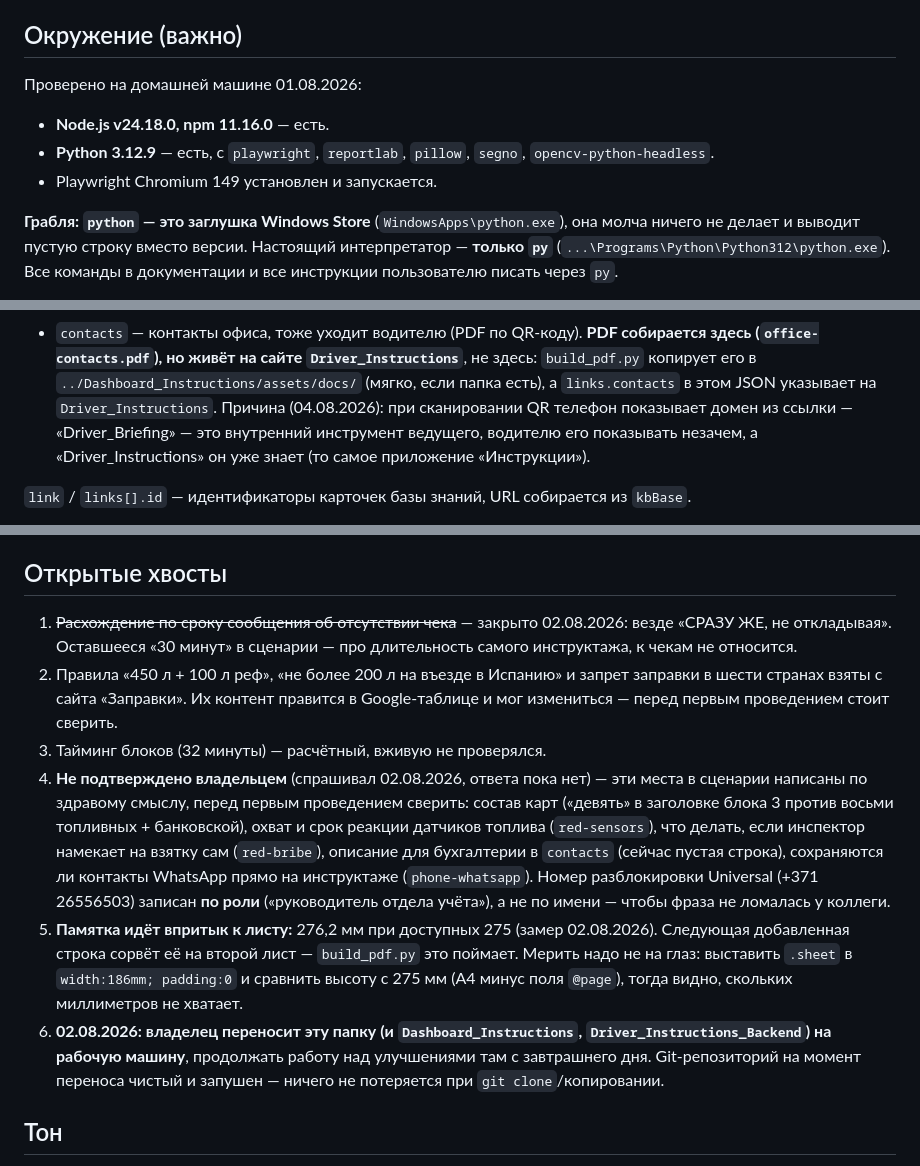
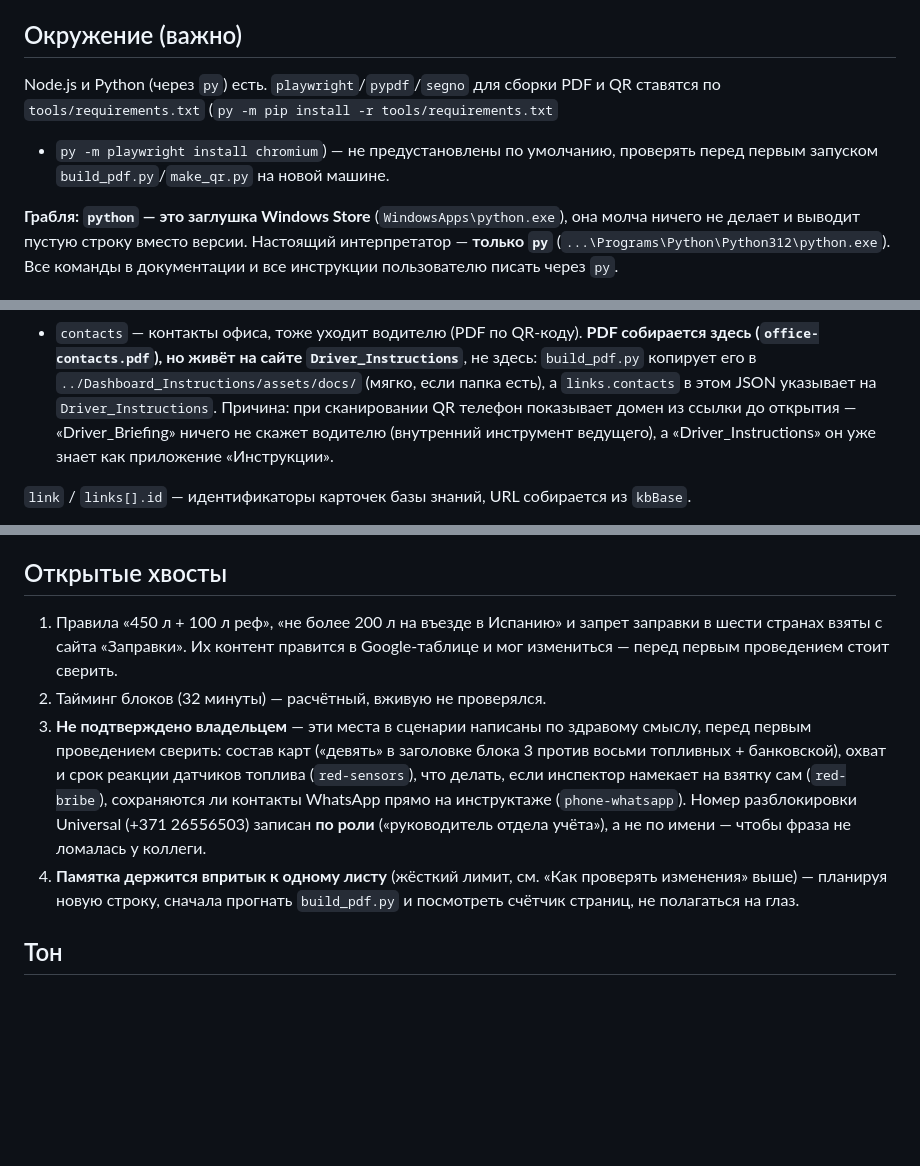
Before and after one commit to siahead2017-png/Driver_Briefing, a Markdown page: CLAUDE.md, 3 parts joined by grey strips. Rendered like a GitHub page; blank space fills up the shorter version.

Commit message:
Trim stale notes from CLAUDE.md, fix outdated env versions, add print-header gotcha

```diff
--- a/CLAUDE.md
+++ b/CLAUDE.md
@@ -46,11 +46,10 @@ QR и иконок. Их результаты коммитятся, поэтом
 
 ## Окружение (важно)
 
-Проверено на домашней машине 01.08.2026:
-
-- **Node.js v24.18.0, npm 11.16.0** — есть.
-- **Python 3.12.9** — есть, с `playwright`, `reportlab`, `pillow`, `segno`, `opencv-python-headless`.
-- Playwright Chromium 149 установлен и запускается.
+Node.js и Python (через `py`) есть. `playwright`/`pypdf`/`segno` для сборки PDF и QR
+ставятся по `tools/requirements.txt` (`py -m pip install -r tools/requirements.txt`
++ `py -m playwright install chromium`) — не предустановлены по умолчанию, проверять
+перед первым запуском `build_pdf.py`/`make_qr.py` на новой машине.
 
 **Грабля: `python` — это заглушка Windows Store** (`WindowsApps\python.exe`), она
 молча ничего не делает и выводит пустую строку вместо версии. Настоящий интерпретатор —
@@ -86,9 +85,9 @@ QR и иконок. Их результаты коммитятся, поэтом
   здесь (`office-contacts.pdf`), но живёт на сайте `Driver_Instructions`**, не здесь:
   `build_pdf.py` копирует его в `../Dashboard_Instructions/assets/docs/` (мягко, если
   папка есть), а `links.contacts` в этом JSON указывает на `Driver_Instructions`.
-  Причина (04.08.2026): при сканировании QR телефон показывает домен из ссылки —
-  «Driver_Briefing» — это внутренний инструмент ведущего, водителю его показывать
-  незачем, а «Driver_Instructions» он уже знает (то самое приложение «Инструкции»).
+  Причина: при сканировании QR телефон показывает домен из ссылки до открытия —
+  «Driver_Briefing» ничего не скажет водителю (внутренний инструмент ведущего),
+  а «Driver_Instructions» он уже знает как приложение «Инструкции».
 
 `link` / `links[].id` — идентификаторы карточек базы знаний, URL собирается из `kbBase`.
 
@@ -168,29 +171,20 @@ py -X utf8 tools/build_pdf.py
 
 ## Открытые хвосты
 
-1. ~~Расхождение по сроку сообщения об отсутствии чека~~ — закрыто 02.08.2026: везде
-   «СРАЗУ ЖЕ, не откладывая». Оставшееся «30 минут» в сценарии — про длительность
-   самого инструктажа, к чекам не относится.
-2. Правила «450 л + 100 л реф», «не более 200 л на въезде в Испанию» и запрет заправки
+1. Правила «450 л + 100 л реф», «не более 200 л на въезде в Испанию» и запрет заправки
    в шести странах взяты с сайта «Заправки». Их контент правится в Google-таблице
    и мог измениться — перед первым проведением стоит сверить.
-3. Тайминг блоков (32 минуты) — расчётный, вживую не проверялся.
-4. **Не подтверждено владельцем** (спрашивал 02.08.2026, ответа пока нет) — эти места
-   в сценарии написаны по здравому смыслу, перед первым проведением сверить:
-   состав карт («девять» в заголовке блока 3 против восьми топливных + банковской),
-   охват и срок реакции датчиков топлива (`red-sensors`), что делать, если инспектор
-   намекает на взятку сам (`red-bribe`), описание для бухгалтерии в `contacts`
-   (сейчас пустая строка), сохраняются ли контакты WhatsApp прямо на инструктаже
-   (`phone-whatsapp`). Номер разблокировки Universal (+371 26556503) записан **по роли**
-   («руководитель отдела учёта»), а не по имени — чтобы фраза не ломалась у коллеги.
-5. **Памятка идёт впритык к листу:** 276,2 мм при доступных 275 (замер 02.08.2026).
-   Следующая добавленная строка сорвёт её на второй лист — `build_pdf.py` это поймает.
-   Мерить надо не на глаз: выставить `.sheet` в `width:186mm; padding:0` и сравнить
-   высоту с 275 мм (A4 минус поля `@page`), тогда видно, скольких миллиметров не хватает.
-6. **02.08.2026: владелец переносит эту папку (и `Dashboard_Instructions`,
-   `Driver_Instructions_Backend`) на рабочую машину**, продолжать работу над
-   улучшениями там с завтрашнего дня. Git-репозиторий на момент переноса чистый
-   и запушен — ничего не потеряется при `git clone`/копировании.
+2. Тайминг блоков (32 минуты) — расчётный, вживую не проверялся.
+3. **Не подтверждено владельцем** — эти места в сценарии написаны по здравому смыслу,
+   перед первым проведением сверить: состав карт («девять» в заголовке блока 3 против
+   восьми топливных + банковской), охват и срок реакции датчиков топлива
+   (`red-sensors`), что делать, если инспектор намекает на взятку сам (`red-bribe`),
+   сохраняются ли контакты WhatsApp прямо на инструктаже (`phone-whatsapp`). Номер
+   разблокировки Universal (+371 26556503) записан **по роли** («руководитель отдела
+   учёта»), а не по имени — чтобы фраза не ломалась у коллеги.
+4. **Памятка держится впритык к одному листу** (жёсткий лимит, см. «Как проверять
+   изменения» выше) — планируя новую строку, сначала прогнать `build_pdf.py` и
+   посмотреть счётчик страниц, не полагаться на глаз.
 
 ## Тон
 
```
Also changed, not shown: other parts of CLAUDE.md (+4 -0 lines).
